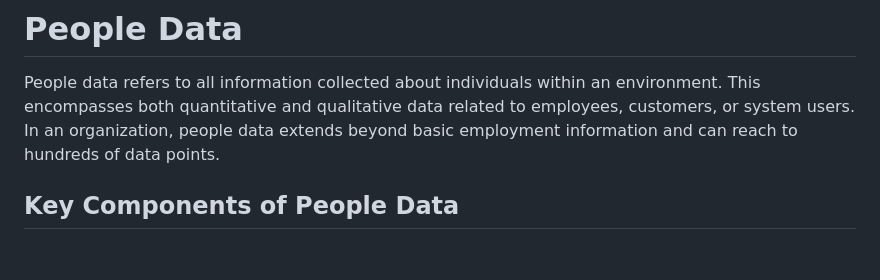
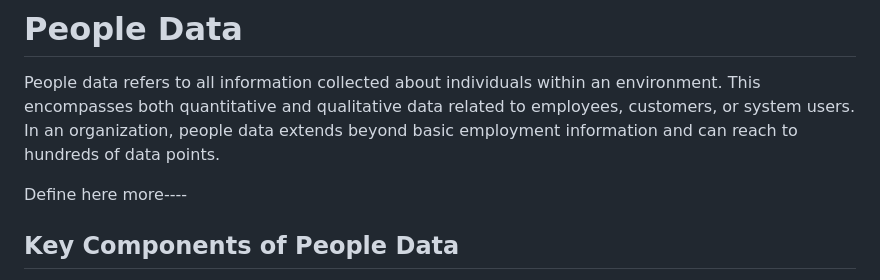
Before and after one commit to vfaraji89/peopledata, a Markdown page: 1. What is People Data.md, the part around the change. Drawn GitHub-style; blank space fills up the shorter version.

```diff
--- a/1. What is People Data.md
+++ b/1. What is People Data.md
@@ -1,6 +1,8 @@
 # People Data
 
 People data refers to all information collected about individuals within an environment. This encompasses both quantitative and qualitative data related to employees, customers, or system users. In an organization, people data extends beyond basic employment information and can reach to hundreds of data points.
+
+Define here more----
 
 ## Key Components of People Data
 
```
